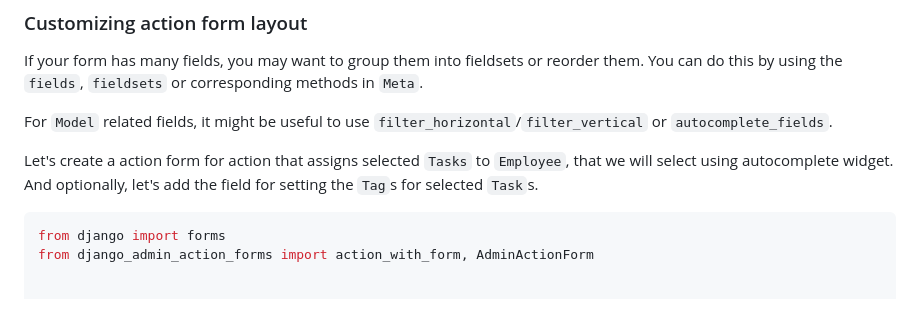
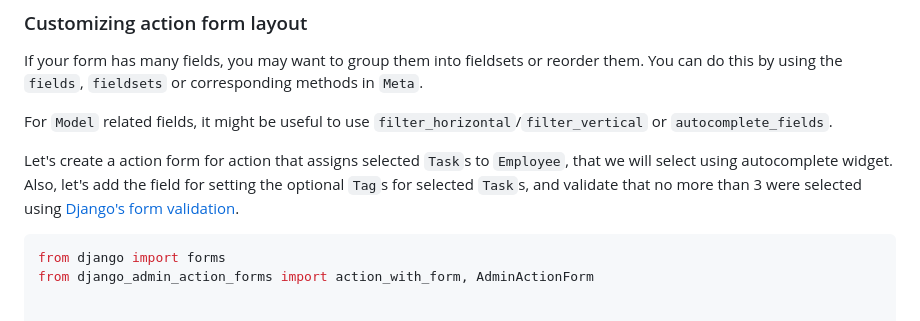
Before and after one commit to michalpokusa/django-admin-action-forms, a Markdown page: README.md, the part around one of its changes. Drawn GitHub-style.

Commit message:
Fixed typos and minor additions to README.md

````diff
--- a/README.md
+++ b/README.md
@@ -199,8 +199,9 @@ If your form has many fields, you may want to group them into fieldsets or reord
 
 For `Model` related fields, it might be useful to use `filter_horizontal`/`filter_vertical` or `autocomplete_fields`.
 
-Let's create a action form for action that assigns selected `Tasks` to `Employee`, that we will select using autocomplete widget.
-And optionally, let's add the field for setting the `Tag`s for selected `Task`s.
+Let's create a action form for action that assigns selected `Task`s to `Employee`, that we will select using autocomplete widget.
+Also, let's add the field for setting the optional `Tag`s for selected `Task`s, and validate that no more than 3
+were selected using <a href="https://docs.djangoproject.com/en/5.1/ref/forms/api/#using-forms-to-validate-data">Django's form validation</a>.
 
 ```python
 from django import forms
````
Also changed, not shown: other parts of README.md (+5 -1 lines).
